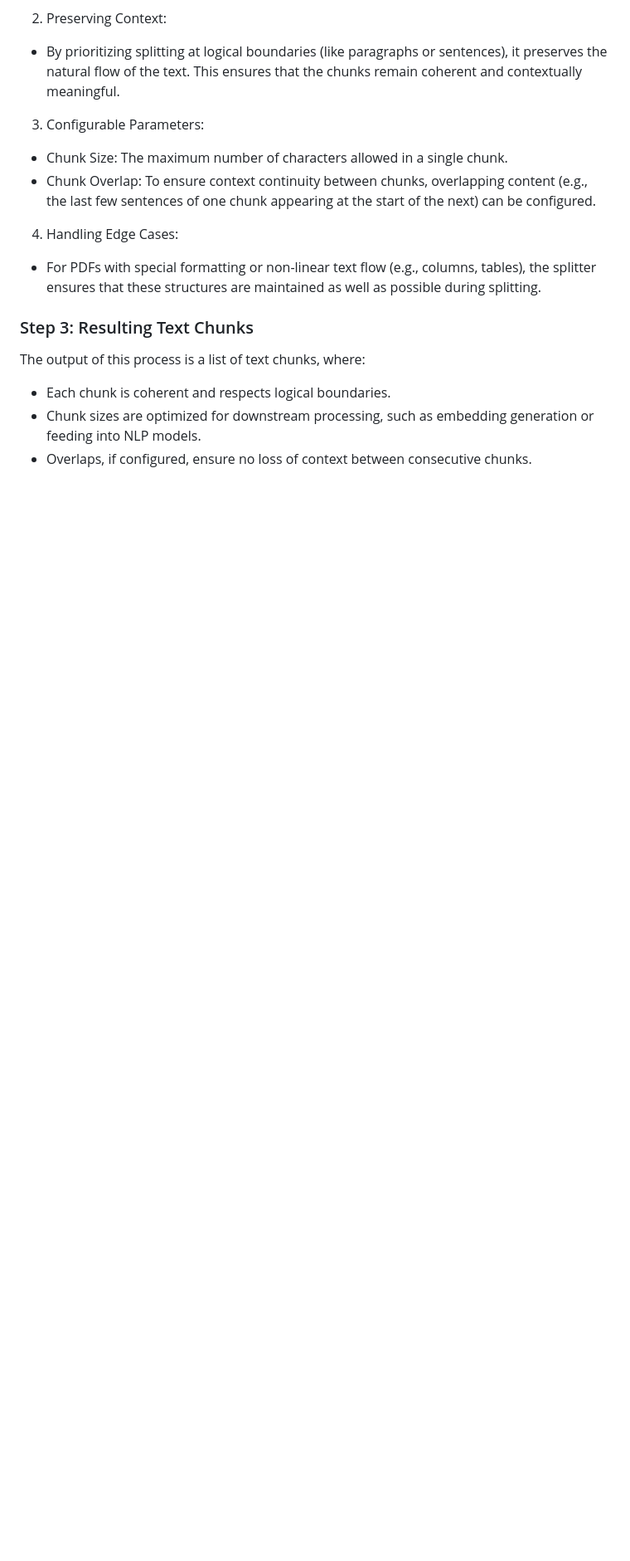
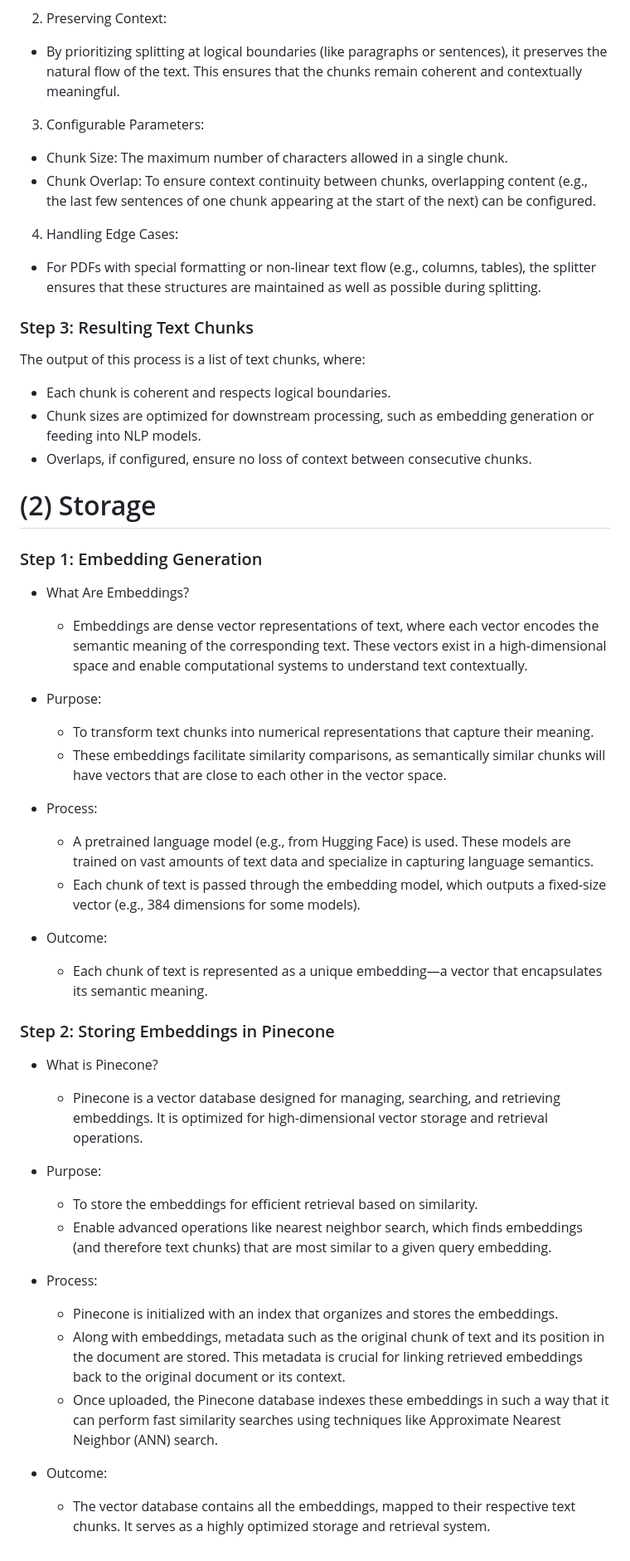
Before and after one commit to srithan09/Medical-Chatbot-using-LLM, a Markdown page: README.md, the part around the change. Shown: that part at 83% size. Rendered like a GitHub page; blank space fills up the shorter version.

Commit message:
storage readme

```diff
--- a/README.md
+++ b/README.md
@@ -59,3 +59,34 @@ The output of this process is a list of text chunks, where:
 - Each chunk is coherent and respects logical boundaries.
 - Chunk sizes are optimized for downstream processing, such as embedding generation or feeding into NLP models.
 - Overlaps, if configured, ensure no loss of context between consecutive chunks.
+
+# (2) Storage
+### Step 1: Embedding Generation
+- What Are Embeddings?
+  - Embeddings are dense vector representations of text, where each vector encodes the semantic meaning of the corresponding text. These vectors exist in a high-dimensional space and enable computational systems to understand text contextually.
+
+- Purpose:
+  - To transform text chunks into numerical representations that capture their meaning.
+  - These embeddings facilitate similarity comparisons, as semantically similar chunks will have vectors that are close to each other in the vector space.
+
+- Process:
+  - A pretrained language model (e.g., from Hugging Face) is used. These models are trained on vast amounts of text data and specialize in capturing language semantics.
+  - Each chunk of text is passed through the embedding model, which outputs a fixed-size vector (e.g., 384 dimensions for some models).
+
+- Outcome:
+  - Each chunk of text is represented as a unique embedding—a vector that encapsulates its semantic meaning.
+### Step 2: Storing Embeddings in Pinecone
+- What is Pinecone?
+  - Pinecone is a vector database designed for managing, searching, and retrieving embeddings. It is optimized for high-dimensional vector storage and retrieval operations.
+
+- Purpose:
+  - To store the embeddings for efficient retrieval based on similarity.
+  - Enable advanced operations like nearest neighbor search, which finds embeddings (and therefore text chunks) that are most similar to a given query embedding.
+
+- Process:
+  - Pinecone is initialized with an index that organizes and stores the embeddings.
+  - Along with embeddings, metadata such as the original chunk of text and its position in the document are stored. This metadata is crucial for linking retrieved embeddings back to the original document or its context.
+  - Once uploaded, the Pinecone database indexes these embeddings in such a way that it can perform fast similarity searches using techniques like Approximate Nearest Neighbor (ANN) search.
+
+- Outcome:
+  - The vector database contains all the embeddings, mapped to their respective text chunks. It serves as a highly optimized storage and retrieval system.
```
